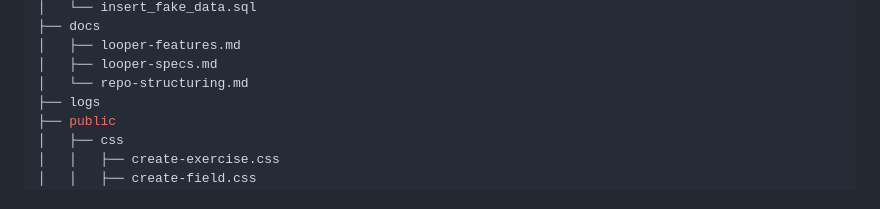
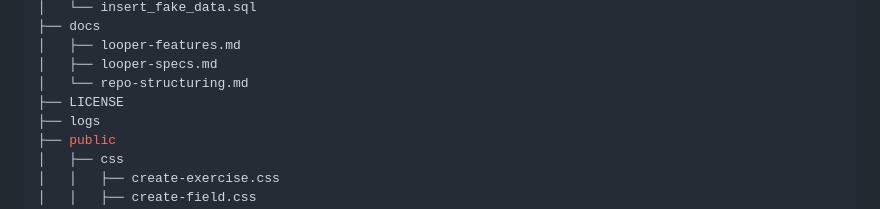
Before and after one commit to CPNV-ES/maw11-jdn, a Markdown page: README.md, the part around the change. Drawn GitHub-style.

Commit message:
docs: added LICENSE to readme

```diff
--- a/README.md
+++ b/README.md
@@ -128,6 +128,7 @@ php -S localhost:8000 -t public/
 │   ├── looper-features.md
 │   ├── looper-specs.md
 │   └── repo-structuring.md
+├── LICENSE
 ├── logs
 ├── public
 │   ├── css
```
